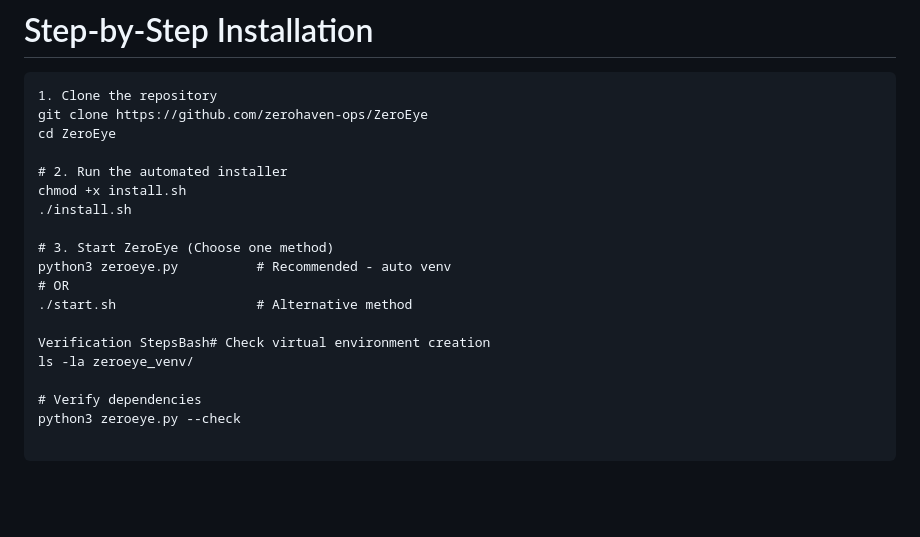
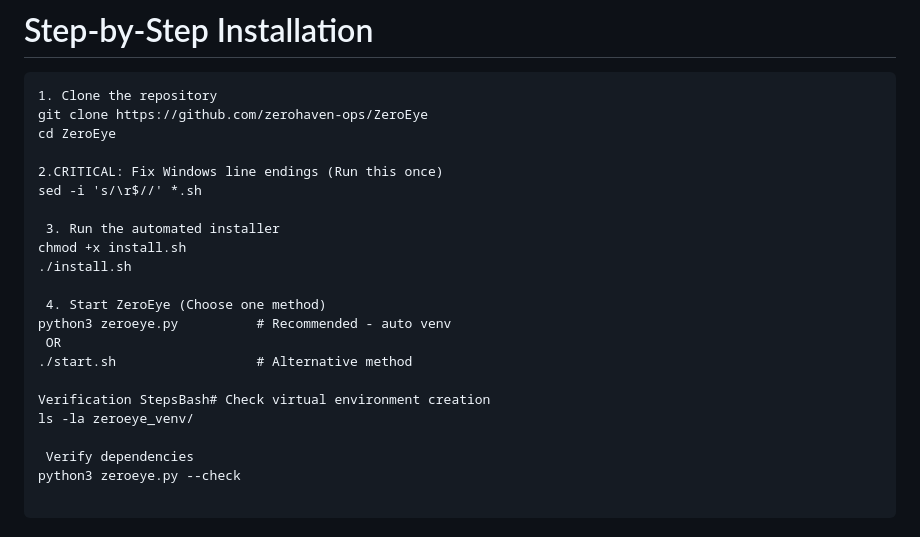
Before and after one commit to zerohaven-ops/ZeroEye, a Markdown page: README.md, the part around the change. Rendered like a GitHub page; blank space fills up the shorter version.

````diff
--- a/README.md
+++ b/README.md
@@ -87,19 +87,22 @@ graph LR
 git clone https://github.com/zerohaven-ops/ZeroEye
 cd ZeroEye
 
-# 2. Run the automated installer
+2.CRITICAL: Fix Windows line endings (Run this once)
+sed -i 's/\r$//' *.sh
+
+ 3. Run the automated installer
 chmod +x install.sh
 ./install.sh
 
-# 3. Start ZeroEye (Choose one method)
+ 4. Start ZeroEye (Choose one method)
 python3 zeroeye.py          # Recommended - auto venv
-# OR
+ OR
 ./start.sh                  # Alternative method
 
 Verification StepsBash# Check virtual environment creation
 ls -la zeroeye_venv/
 
-# Verify dependencies
+ Verify dependencies
 python3 zeroeye.py --check
 
 ```
````
